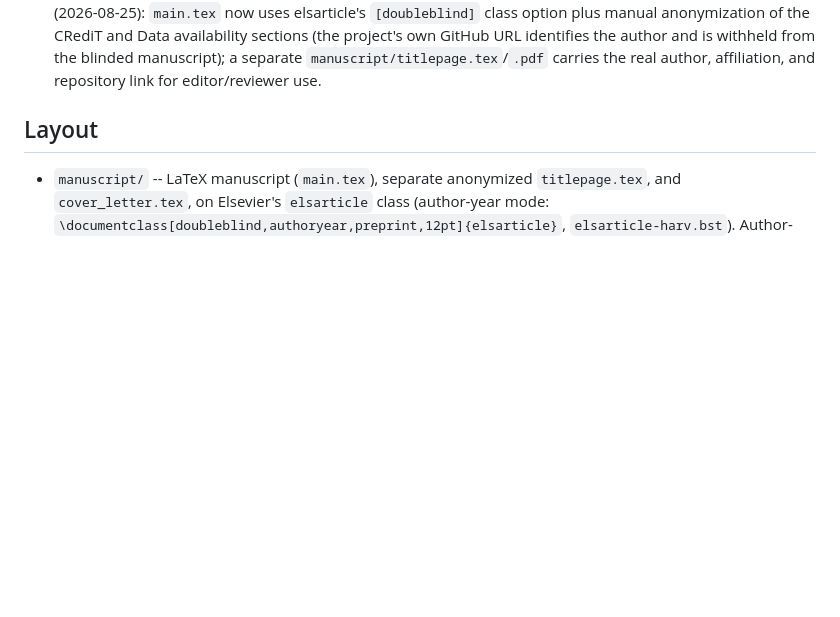
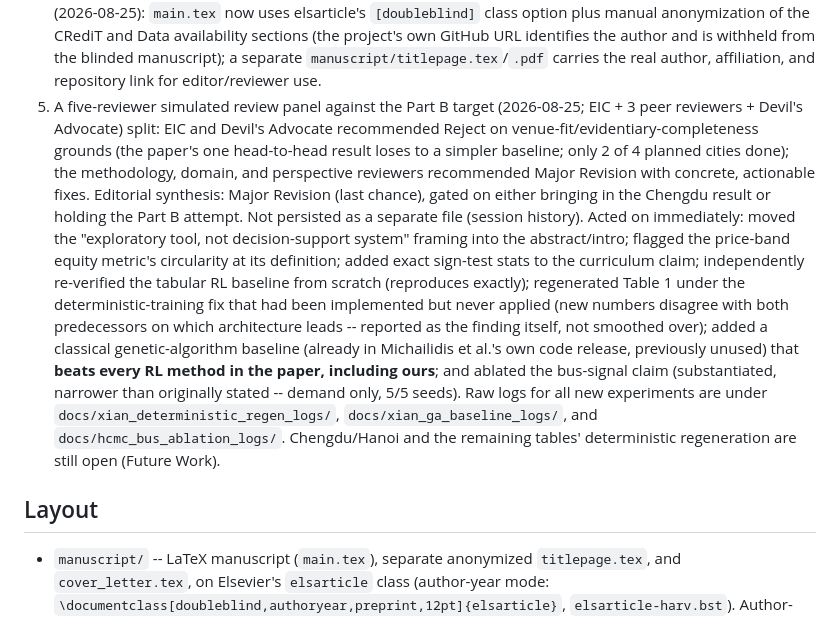
Before and after one commit to vinhqdang/metro_expansion, a Markdown page: README.md, the part around the change. Drawn GitHub-style; blank space fills up the shorter version.

Commit message:
docs: log Part B review panel outcome and resulting revision pass in README
Consistent with how the Computational Economics review was recorded --
outcome and what was acted on, not the full reports.

```diff
--- a/README.md
+++ b/README.md
@@ -24,6 +24,26 @@ Research code and manuscript for a submission to [*Transportation Research Part
    Data availability sections (the project's own GitHub URL identifies the author and is
    withheld from the blinded manuscript); a separate `manuscript/titlepage.tex`/`.pdf`
    carries the real author, affiliation, and repository link for editor/reviewer use.
+5. A five-reviewer simulated review panel against the Part B target (2026-08-25; EIC + 3
+   peer reviewers + Devil's Advocate) split: EIC and Devil's Advocate recommended Reject on
+   venue-fit/evidentiary-completeness grounds (the paper's one head-to-head result loses to
+   a simpler baseline; only 2 of 4 planned cities done); the methodology, domain, and
+   perspective reviewers recommended Major Revision with concrete, actionable fixes.
+   Editorial synthesis: Major Revision (last chance), gated on either bringing in the
+   Chengdu result or holding the Part B attempt. Not persisted as a separate file (session
+   history). Acted on immediately: moved the "exploratory tool, not decision-support
+   system" framing into the abstract/intro; flagged the price-band equity metric's
+   circularity at its definition; added exact sign-test stats to the curriculum claim;
+   independently re-verified the tabular RL baseline from scratch (reproduces exactly);
+   regenerated Table 1 under the deterministic-training fix that had been implemented but
+   never applied (new numbers disagree with both predecessors on which architecture leads
+   -- reported as the finding itself, not smoothed over); added a classical genetic-algorithm
+   baseline (already in Michailidis et al.'s own code release, previously unused) that
+   **beats every RL method in the paper, including ours**; and ablated the bus-signal claim
+   (substantiated, narrower than originally stated -- demand only, 5/5 seeds). Raw logs for
+   all new experiments are under `docs/xian_deterministic_regen_logs/`,
+   `docs/xian_ga_baseline_logs/`, and `docs/hcmc_bus_ablation_logs/`. Chengdu/Hanoi and the
+   remaining tables' deterministic regeneration are still open (Future Work).
 
 ## Layout
 
```
